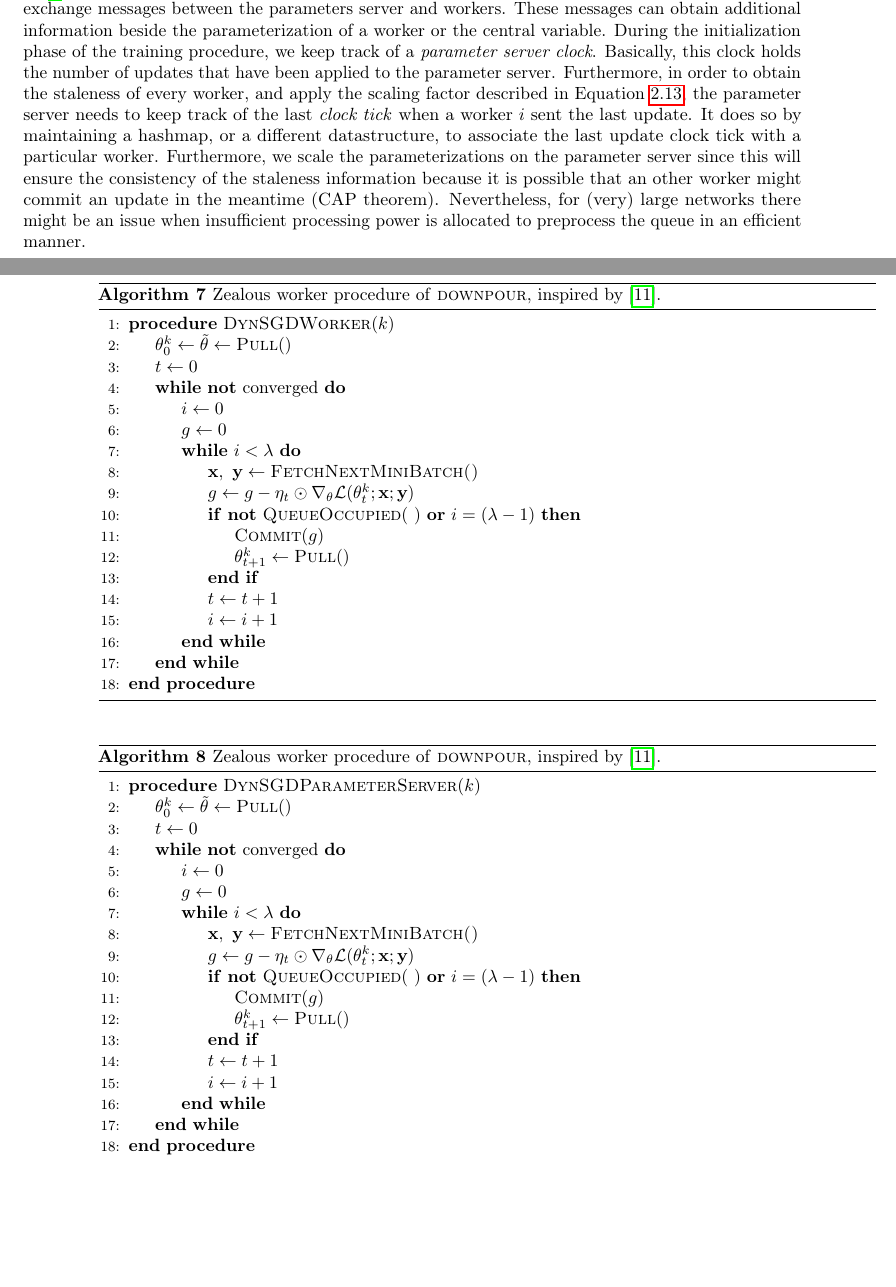
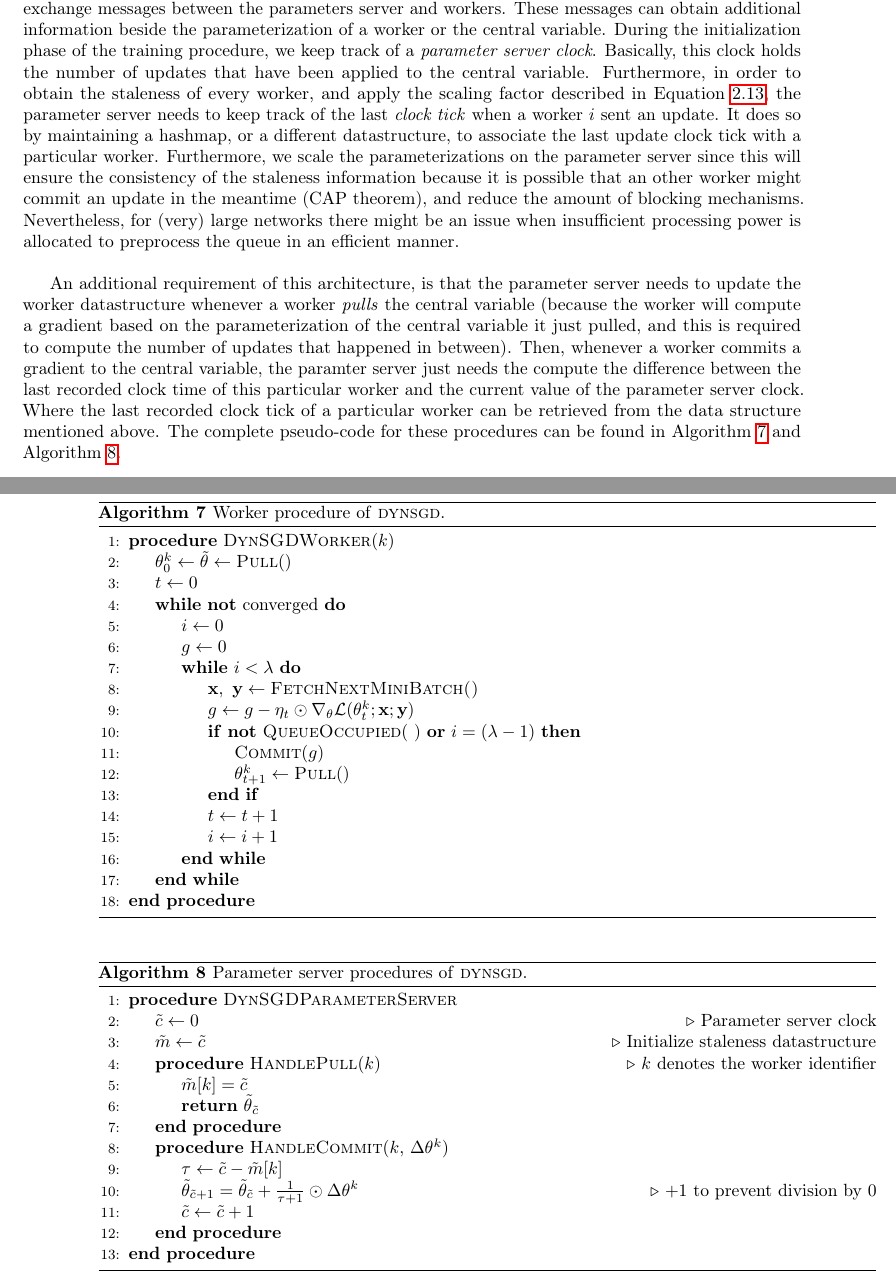
Before and after one commit to JoeriHermans/master-thesis, a LaTeX thesis (thesis/thesis.tex, which reads thesis/body/chapter_distributed_deep_learning.tex): two parts of pages 33 and 34 of 43, joined at a grey line, cut so that both start at the same text, the shorter picture padded with empty space. Compiled offline with pdfLaTeX.

Commit message:
Update section on Dynamic SGD

```diff
--- a/thesis/body/chapter_distributed_deep_learning.tex
+++ b/thesis/body/chapter_distributed_deep_learning.tex
@@ -557,10 +558,14 @@ However, we would like to note that in a homogeneous hardware configuration the
 
 Furthermore, as we will see in Chapter~\ref{chapter:asynchronous_distributed_adaptive_gradients}, this technique scales down gradients with respect to the number of stale steps, while the issue of staleness mainly arrises from the \emph{distance between parameterizations}. For example, imagine a plateau where the workers have to pass through in order to converge to a minima. Since progress is slow in a plateau, thus the distance between the workers and the central variable will remain relatively small, it is non-sensical to scale down the gradients with respect to the number of stale steps, since these gradients provide good information because they are \emph{close to the ``old'' central variable}.\\
 
-Nevertheless, in order to capture the staleness information, some additional engineering is required to keep track of worker staleness since the worker themselves to not possess this information. Contrary to~\cite{jiang2017heterogeneity}, we propose a different architecture to capture the staleness information. In our approach we exchange messages between the parameters server and workers. These messages can obtain additional information beside the parameterization of a worker or the central variable. During the initialization phase of the training procedure, we keep track of a \emph{parameter server clock}. Basically, this clock holds the number of updates that have been applied to the parameter server. Furthermore, in order to obtain the staleness of every worker, and apply the scaling factor described in Equation~\ref{eq:dynsgd_ps}, the parameter server needs to keep track of the last \emph{clock tick} when a worker $i$ sent the last update. It does so by maintaining a hashmap, or a different datastructure, to associate the last update clock tick with a particular worker. Furthermore, we scale the parameterizations on the parameter server since this will ensure the consistency of the staleness information because it is possible that an other worker might commit an update in the meantime (CAP theorem). Nevertheless, for (very) large networks there might be an issue when insufficient processing power is allocated to preprocess the queue in an efficient manner.
+Nevertheless, in order to capture the staleness information, some additional engineering is required to keep track of worker staleness since the worker themselves to not possess this information. Contrary to~\cite{jiang2017heterogeneity}, we propose a different architecture to capture the staleness information. In our approach we exchange messages between the parameters server and workers. These messages can obtain additional information beside the parameterization of a worker or the central variable. During the initialization phase of the training procedure, we keep track of a \emph{parameter server clock}. Basically, this clock holds the number of updates that have been applied to the central variable. Furthermore, in order to obtain the staleness of every worker, and apply the scaling factor described in Equation~\ref{eq:dynsgd_ps}, the parameter server needs to keep track of the last \emph{clock tick} when a worker $i$ sent an update. It does so by maintaining a hashmap, or a different datastructure, to associate the last update clock tick with a particular worker. Furthermore, we scale the parameterizations on the parameter server since this will ensure the consistency of the staleness information because it is possible that an other worker might commit an update in the meantime (CAP theorem), and reduce the amount of blocking mechanisms. Nevertheless, for (very) large networks there might be an issue when insufficient processing power is allocated to preprocess the queue in an efficient manner.\\
+
+An additional requirement of this architecture, is that the parameter server needs to update the worker datastructure whenever a worker \emph{pulls} the central variable (because the worker will compute a gradient based on the parameterization of the central variable it just pulled, and this is required to compute the number of updates that happened in between). Then, whenever a worker commits a gradient to the central variable, the paramter server just needs the compute the difference between the last recorded clock time of this particular worker and the current value of the parameter server clock. Where the last recorded clock tick of a particular worker can be retrieved from the data structure mentioned above. The complete pseudo-code for these procedures can be found in Algorithm~\ref{algo:dynsgd_worker} and Algorithm~\ref{algo:dynsgd_parameter_server}.
+
+\newpage
 
 \begin{algorithm}[H]
-  \caption{Zealous worker procedure of \textsc{downpour}, inspired by~\cite{louppe2010zealous}.}
+  \caption{Worker procedure of \textsc{dynsgd}.}
   \label{algo:dynsgd_worker}
   \begin{algorithmic}[1]
     \Procedure{DynSGDWorker}{$k$}
@@ -585,26 +590,21 @@ Nevertheless, in order to capture the staleness information, some additional eng
 \end{algorithm}
 
 \begin{algorithm}[H]
-  \caption{Zealous worker procedure of \textsc{downpour}, inspired by~\cite{louppe2010zealous}.}
-  \label{algo:dynsgd_paramter_server}
+  \caption{Parameter server procedures of \textsc{dynsgd}.}
+  \label{algo:dynsgd_parameter_server}
   \begin{algorithmic}[1]
-    \Procedure{DynSGDParameterServer}{$k$}
-    \State $\theta^k_0 \gets \tilde{\theta} \gets \Call{Pull}$
-    \State $t \gets 0$
-    \While{$\textbf{not}$ converged}
-    \State $i \gets 0$
-    \State $g \gets 0$
-    \While{$i < \lambda$}
-    \State $\textbf{x},~\textbf{y} \gets \Call{FetchNextMiniBatch()}{}$
-    \State $g \gets g -\eta_t \odot \nabla_\theta \mathcal{L}(\theta^k_t;\textbf{x};\textbf{y})$
-    \If{$\textbf{not}$~\Call{QueueOccupied}~~$\textbf{or}$~$i = (\lambda -1)$}
-    \State $\Call{Commit}{g}$
-    \State $\theta^k_{t + 1} \gets \Call{Pull}$
-    \EndIf
-    \State $t \gets t + 1$
-    \State $i \gets i + 1$
-    \EndWhile
-    \EndWhile
+    \Procedure{DynSGDParameterServer}{}
+    \State $\tilde{c} \gets 0$ \Comment{Parameter server clock}
+    \State $\tilde{m} \gets \tilde{c}$ \Comment{Initialize staleness datastructure}
+    \Procedure{HandlePull}{$k$} \Comment{$k$ denotes the worker identifier}
+    \State $\tilde{m}[k] = \tilde{c}$
+    \State \Return $\tilde{\theta}_{\tilde{c}}$
+    \EndProcedure
+    \Procedure{HandleCommit}{$k$, $\Delta\theta^k$}
+    \State $\tau \gets \tilde{c} - \tilde{m}[k]$
+    \State $\tilde{\theta}_{\tilde{c} + 1} = \tilde{\theta}_{\tilde{c}} + \frac{1}{\tau + 1} \odot \Delta\theta^k$  \Comment{$+1$ to prevent division by 0}
+    \State $\tilde{c} \gets \tilde{c} + 1$
+    \EndProcedure
     \EndProcedure
   \end{algorithmic}
 \end{algorithm}
```
Also changed, not shown: thesis/body/chapter_distributed_deep_learning.tex (3 more changed lines).
